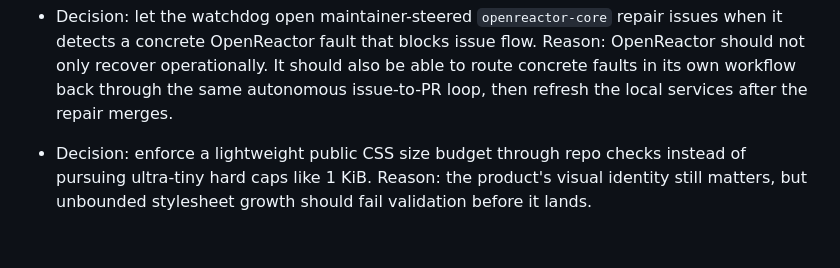
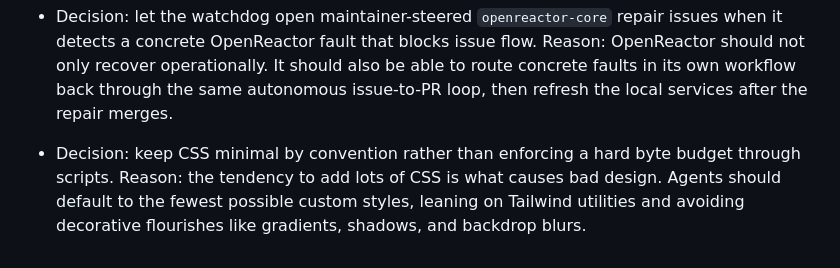
Before and after one commit to rayzhudev/openreactor, a Markdown page: MEMORY.md, the part around the change. GitHub-like rendering.

Commit message:
Update MEMORY.md with CSS convention-over-enforcement note
Co-Authored-By: Claude Opus 4.6 <noreply@anthropic.com>

```diff
--- a/MEMORY.md
+++ b/MEMORY.md
@@ -62,5 +62,5 @@
 - Decision: let the watchdog open maintainer-steered `openreactor-core` repair issues when it detects a concrete OpenReactor fault that blocks issue flow.
   Reason: OpenReactor should not only recover operationally. It should also be able to route concrete faults in its own workflow back through the same autonomous issue-to-PR loop, then refresh the local services after the repair merges.
 
-- Decision: enforce a lightweight public CSS size budget through repo checks instead of pursuing ultra-tiny hard caps like 1 KiB.
-  Reason: the product's visual identity still matters, but unbounded stylesheet growth should fail validation before it lands.
+- Decision: keep CSS minimal by convention rather than enforcing a hard byte budget through scripts.
+  Reason: the tendency to add lots of CSS is what causes bad design. Agents should default to the fewest possible custom styles, leaning on Tailwind utilities and avoiding decorative flourishes like gradients, shadows, and backdrop blurs.
```
